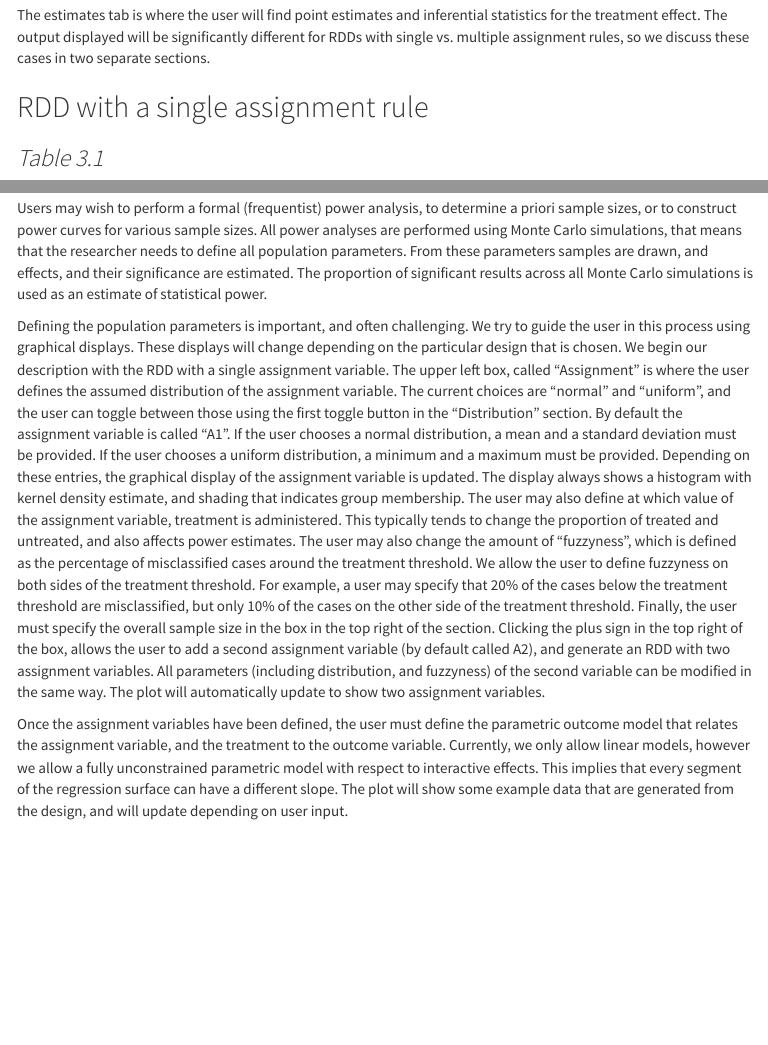
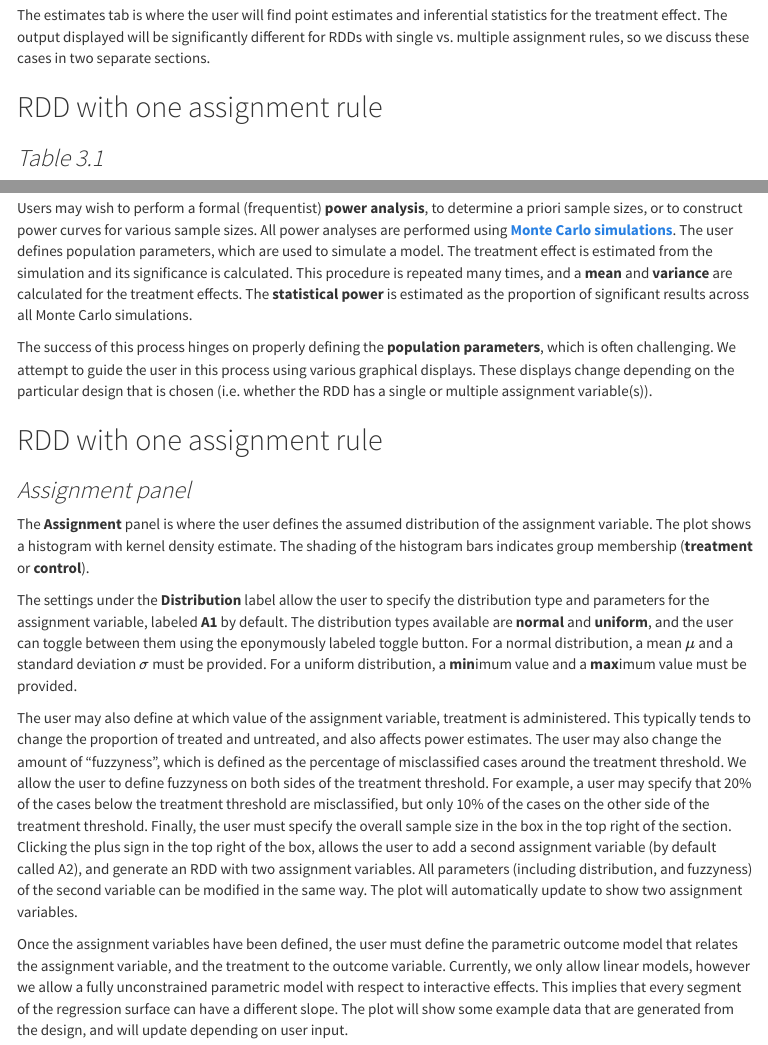
Before and after one commit to felixthoemmes/rddapp, an R Markdown document (inst/shinyrdd/help/help_page.Rmd): the page in a window 1100 px wide, from 5670 px down, and a second part further down, joined at a grey line. The pictures show the output file inst/shinyrdd/www/help_page.html that the author committed with the source, opened offline; menus at the side of the page are left out.

Commit message:
edits to the power page section of the help manual

```diff
--- a/inst/shinyrdd/help/help_page.Rmd
+++ b/inst/shinyrdd/help/help_page.Rmd
@@ -165,7 +165,7 @@ This information can help to determine whether any differential attrition occurr
 
 The estimates tab is where the user will find point estimates and inferential statistics for the treatment effect. The output displayed will be significantly different for RDDs with single vs. multiple assignment rules, so we discuss these cases in two separate sections.
 
-## RDD with a single assignment rule
+## RDD with one assignment rule
 
 ### Table 3.1
 
@@ -310,0 +312,11 @@ In this tab, the current analysis that the user selected via the drop-down menu
+Users may wish to perform a formal (frequentist) **power analysis**, to determine a priori sample sizes, or to construct power curves for various sample sizes. All power analyses are performed using [**Monte Carlo simulations**](https://en.wikipedia.org/wiki/Monte_Carlo_method). The user defines population parameters, which are used to simulate a model. The treatment effect is estimated from the simulation and its significance is calculated. This procedure is repeated many times, and a **mean** and **variance** are calculated for the treatment effects. The **statistical power** is estimated as the proportion of significant results across all Monte Carlo simulations.
+
+The success of this process hinges on properly defining the **population parameters**, which is often challenging. We attempt to guide the user in this process using various graphical displays. These displays change depending on the particular design that is chosen (i.e. whether the RDD has a single or multiple assignment variable(s)).
+
+## RDD with one assignment rule
+
+### Assignment panel
+
+The **Assignment** panel is where the user defines the assumed distribution of the assignment variable. The plot shows a histogram with kernel density estimate. The shading of the histogram bars indicates group membership (**treatment** or **control**).
+
+The settings under the **Distribution** label allow the user to specify the distribution type and parameters for the assignment variable, labeled **A1** by default. The distribution types available are **normal** and **uniform**, and the user can toggle between them using the eponymously labeled toggle button. For a normal distribution, a mean $\mu$ and a standard deviation $\sigma$ must be provided. For a uniform distribution, a **min**imum value and a **max**imum value must be provided.
@@ -314,6 +326,3 @@ In this tab, the current analysis that the user selected via the drop-down menu
-Users may wish to perform a formal (frequentist) power analysis, to determine a priori sample sizes, or to construct power curves for various sample sizes. All power analyses are performed using Monte Carlo simulations, that means that the researcher needs to define all population parameters. From these parameters samples are drawn, and effects, and their significance are estimated. The proportion of significant results across all Monte Carlo simulations is used as an estimate of statistical power.
-
-Defining the population parameters is important, and often challenging. We try to guide the user in this process using graphical displays. These displays will change depending on the particular design that is chosen. We begin our description with the RDD with a single assignment variable. The upper left box, called "Assignment" is where the user defines the assumed distribution of the assignment variable. The current choices are "normal" and "uniform", and the user can toggle between those using the first toggle button in the "Distribution" section. By default the assignment variable is called "A1". If the user chooses a normal distribution, a mean and a standard deviation must be provided. If the user chooses a uniform distribution, a minimum and a maximum must be provided. Depending on these entries, the graphical display of the assignment variable is updated. The display always shows a histogram with kernel density estimate, and shading that indicates group membership.
 The user may also define at which value of the assignment variable, treatment is administered. This typically tends to change the proportion of treated and untreated, and also affects power estimates. The user may also change the amount of "fuzzyness", which is defined as the percentage of misclassified cases around the treatment threshold. We allow the user to define fuzzyness on both sides of the treatment threshold. For example, a user may specify that 20% of the cases below the treatment threshold are misclassified, but only 10% of the cases on the other side of the treatment threshold. Finally, the user must specify the overall sample size in the box in the top right of the section.
 Clicking the plus sign in the top right of the box, allows the user to add a second assignment variable (by default called A2), and generate an RDD with two assignment variables. All parameters (including distribution, and fuzzyness) of the second variable can be modified in the same way. The plot will automatically update to show two assignment variables.
 
```
Also changed, not shown: inst/shinyrdd/www/help_page.html, inst/shinyrdd/help/help_page.Rmd (3 more changed lines).
